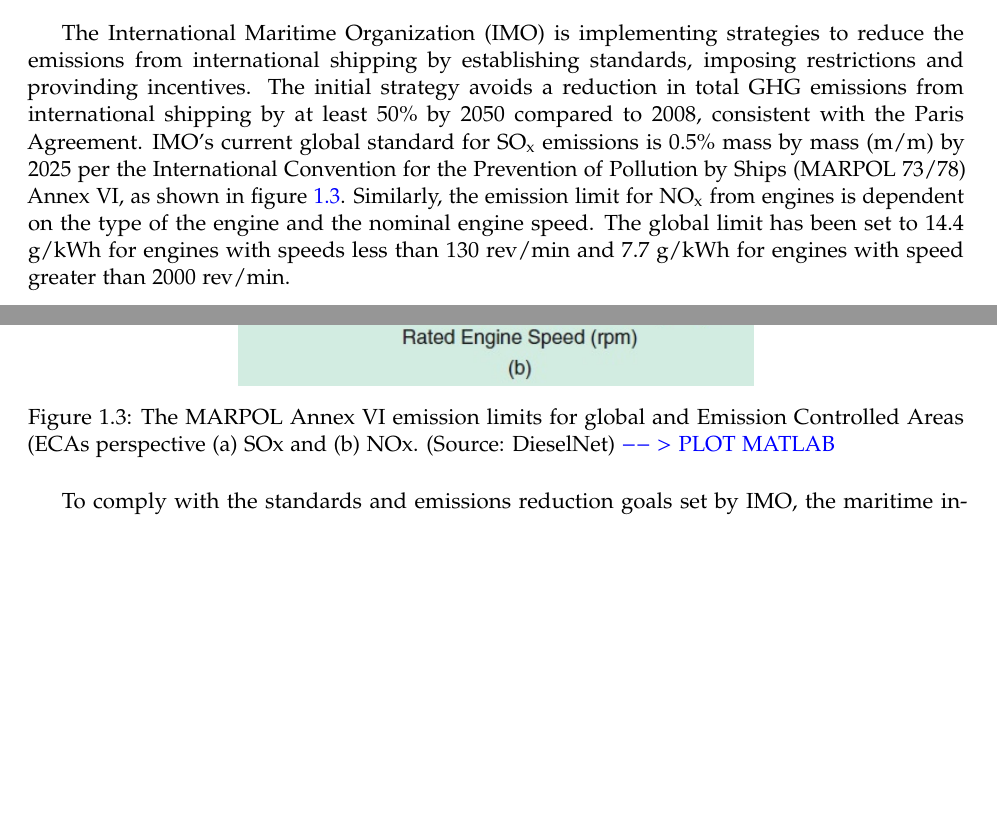
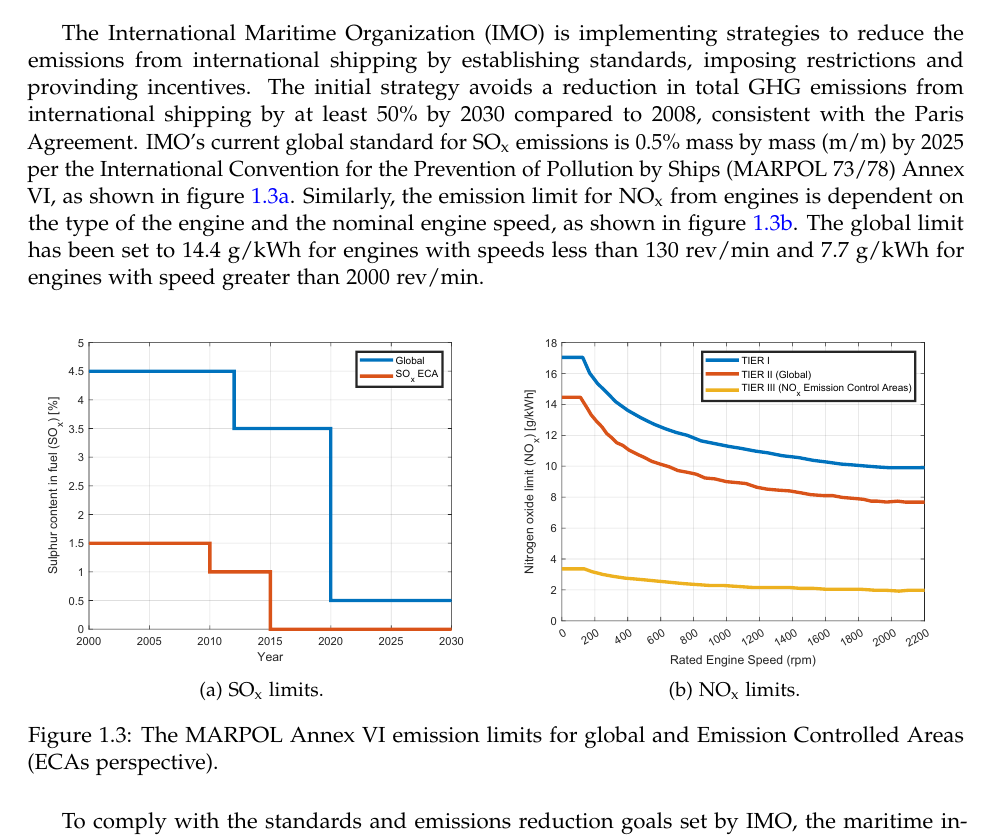
Before and after one commit to LEOSZ8/Tesis_Msc_LSZ, a LaTeX thesis (01_ArchivoFuente/main.tex, which reads 01_ArchivoFuente/content/chapter01.tex): two parts of pages 11 and 12 of 21 before the commit and part of page 11 of 20 after it, the two joined at a grey line, cut so that both start at the same text, the shorter picture padded with empty space. Compiled offline with pdfLaTeX.

Commit message:
:white_circle: Dev v1.1: Mejoras a la introducción

```diff
--- a/01_ArchivoFuente/content/chapter01.tex
+++ b/01_ArchivoFuente/content/chapter01.tex
@@ -30,14 +30,24 @@ The growing global concern over climate change has significantly pressured indus
 \end{figure}
 
 
-The International Maritime Organization (IMO) is implementing strategies to reduce the emissions from international shipping by establishing standards, imposing restrictions and provinding incentives. The initial strategy avoids a reduction in total GHG emissions from international shipping by at least 50$\%$ by 2050 compared to 2008, consistent with the Paris Agreement. IMO's current global standard for SO\textsubscript{x} emissions is 0.5$\%$ mass by mass (m/m) by 2025 per the International Convention for the Prevention of Pollution by Ships (MARPOL 73/78) Annex VI, as shown in figure \ref{fig:MARPOL}. Similarly, the emission limit for NO\textsubscript{x} from engines is dependent on the type of the engine and the nominal engine speed. The global limit has been set to 14.4 g/kWh for engines with speeds less than 130 rev/min and 7.7 g/kWh for engines with speed greater than 2000 rev/min.
+The International Maritime Organization (IMO) is implementing strategies to reduce the emissions from international shipping by establishing standards, imposing restrictions and provinding incentives. The initial strategy avoids a reduction in total GHG emissions from international shipping by at least 50$\%$ by 2030 compared to 2008, consistent with the Paris Agreement. IMO's current global standard for SO\textsubscript{x} emissions is 0.5$\%$ mass by mass (m/m) by 2025 per the International Convention for the Prevention of Pollution by Ships (MARPOL 73/78) Annex VI, as shown in figure \ref{fig:SOx}. Similarly, the emission limit for NO\textsubscript{x} from engines is dependent on the type of the engine and the nominal engine speed, as shown in figure \ref{fig:NOx}. The global limit has been set to 14.4 g/kWh for engines with speeds less than 130 rev/min and 7.7 g/kWh for engines with speed greater than 2000 rev/min.
 
 \begin{figure}[H]
-    \centering
-    \includegraphics[width=0.55\textwidth]{images/chapter01/MARPOL.jpg}
-    \caption{The MARPOL Annex VI emission limits for global and Emission Controlled Areas (ECAs perspective (a) SOx and (b) NOx. (Source: DieselNet) \textcolor{blue}{$-->$ PLOT MATLAB}}
-    \label{fig:MARPOL}
+    \begin{subfigure}{0.5\textwidth}
+    \includegraphics[width=1\textwidth]{images/chapter01/SOx.pdf}
+    \caption{SO\textsubscript{x} limits.}
+    \label{fig:SOx}
+    \end{subfigure}
+    \begin{subfigure}{0.5\textwidth}
+    \includegraphics[width=1\textwidth]{images/chapter01/NOx.pdf}
+    \caption{NO\textsubscript{x} limits.}
+    \label{fig:NOx}
+    \end{subfigure}
+    \caption{The MARPOL Annex VI emission limits for global and Emission Controlled Areas (ECAs perspective).}
+    \label{fig:ECA}
 \end{figure}
+
+
 
 To comply with the standards and emissions reduction goals set by IMO, the maritime industry is looking for reduced and zero-emission technologies and approaches. The transition from traditional fossil fuel engines to zero-emissions technologies is challenging in a competitive market, where manufacturers are struggling to increase revenue and reduce production cost. The incentives to reduce emissions and improve the efficiency of equipment are motivating ship manufacturers to adopt zero-emission technologies. Fuel cells and energy storages (for example, batteries and supercapacitors) reduce GHG emissions and are the key enablers for the realization of low-emissions operation of marine vessels.\\
 
```
Also changed, not shown: 01_ArchivoFuente/images/chapter01/MARPOL.jpg (deleted), 01_ArchivoFuente/images/chapter01/MARPOL.png (deleted), 01_ArchivoFuente/images/chapter01/NOx.pdf (added), 01_ArchivoFuente/images/chapter01/SOx.pdf (added), 01_ArchivoFuente/main.pdf, 17 other files.
